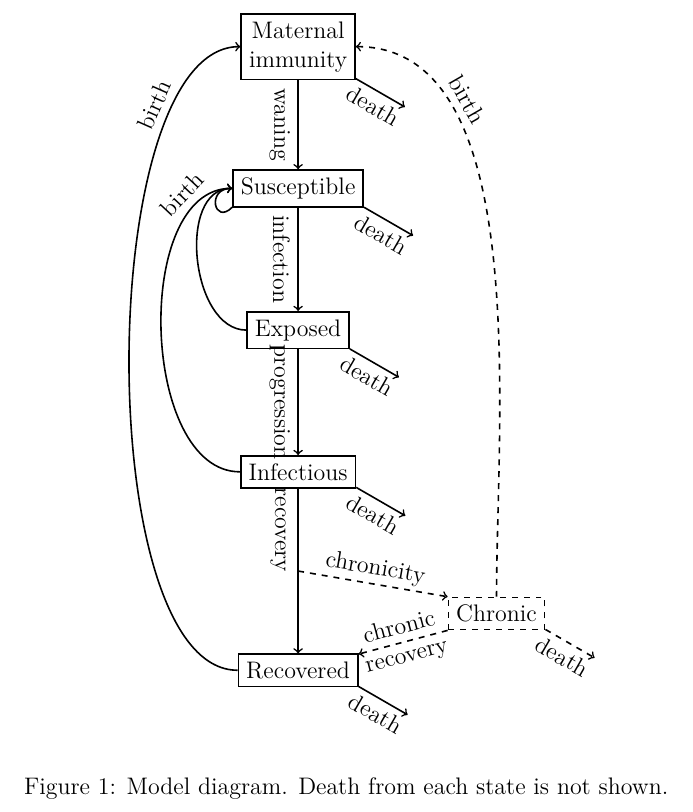
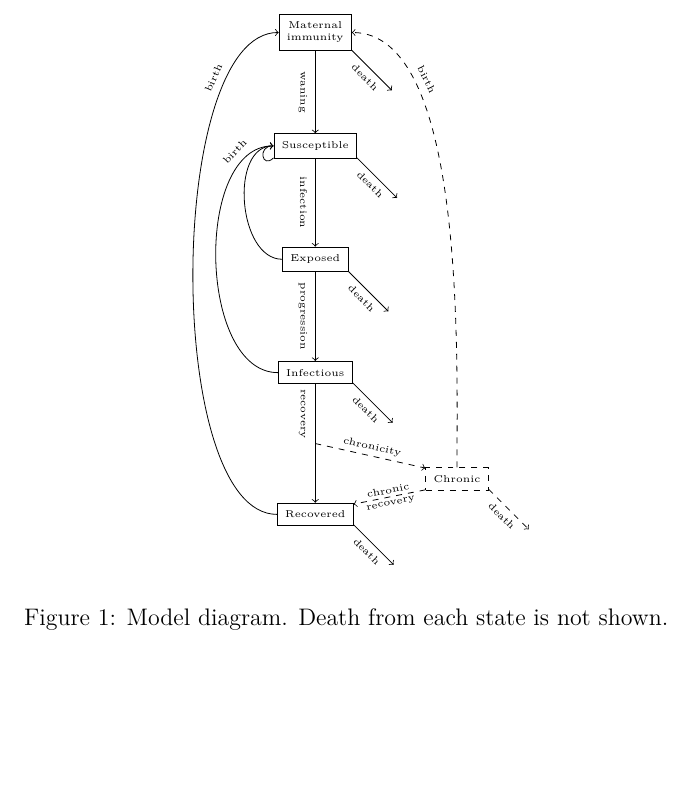
Before and after one commit to janmedlock/FMDV_immune_dynamics, a LaTeX document (notes/notes.tex, which reads notes/diagram.tex): part of page 3 of 14, cut so that both start at the same text, the shorter picture padded with empty space. Compiled offline with pdfLaTeX; a missing bibliography style is replaced by a similar one.

Commit message:
Use 5pt font for diagram.

```diff
--- a/notes/diagram.tex
+++ b/notes/diagram.tex
@@ -1,14 +1,14 @@
-\begin{tikzpicture}[thick, compartment/.style = {rectangle, draw}]
+\begin{tikzpicture}[compartment/.style = {rectangle, draw}, font=\fontsize{5pt}{6}\selectfont]
   % Compartments.
-  \node at (0, 11) [compartment, align=center, name=MaternalImmunity] {Maternal\\immunity};
-  \node at (0, 8.5) [compartment, name=Susceptible] {Susceptible};
-  \node at (0, 6) [compartment, name=Exposed] {Exposed};
-  \node at (0, 3.5) [compartment, name=Infectious] {Infectious};
+  \node at (0, 8.5) [compartment, align=center, name=MaternalImmunity] {Maternal\\immunity};
+  \node at (0, 6.5) [compartment, name=Susceptible] {Susceptible};
+  \node at (0, 4.5) [compartment, name=Exposed] {Exposed};
+  \node at (0, 2.5) [compartment, name=Infectious] {Infectious};
   \node at (0, 0) [compartment, name=Recovered] {Recovered};
-  \node at (3.5, 1) [compartment, dashed, name=Chronic] {Chronic};
+  \node at (2.5, 0.625) [compartment, dashed, name=Chronic] {Chronic};
 
   % Location for branch from Infectious to Chronic and Recovered.
-  \coordinate (recovery) at (0, 1.75);
+  \coordinate (recovery) at (0, 1.25);
 
   % Infection-related processes.
   \draw [->] (MaternalImmunity)
@@ -50,28 +50,28 @@
              to [out=180, in=180, looseness=0.6] node [sloped, above, pos=0.8] {birth}
              (MaternalImmunity.180);
   \draw [->, dashed] (Chronic.90)
-             to [out=90, in=0, looseness=0.8] node [sloped, above, pos=0.75] {birth}
+             to [out=90, in=0, looseness=0.65] node [sloped, above, pos=0.75] {birth}
              (MaternalImmunity.0);
 
   % Deaths
-  \draw [->] (MaternalImmunity.331)
+  \draw [->] (MaternalImmunity.334)
              to node [sloped, below, yshift=1pt] {death}
-             +(330: 1);
+             +(315: 1);
   \draw [->] (Susceptible.344)
              to node [sloped, below, yshift=1pt] {death}
-             +(330: 1);
+             +(315: 1);
   \draw [->] (Exposed.340)
              to node [sloped, below, yshift=1pt] {death}
-             +(330: 1);
+             +(315: 1);
   \draw [->] (Infectious.345)
              to node [sloped, below, yshift=1pt] {death}
-             +(330: 1);
+             +(315: 1);
   \draw [->] (Recovered.345)
              to node [sloped, below, yshift=1pt] {death}
-             +(330: 1);
+             +(315: 1);
   \draw [->, dashed] (Chronic.342)
              to node [sloped, below, yshift=1pt] {death}
-             +(330: 1);
+             +(315: 1);
 \end{tikzpicture}
 
 %%% Local Variables:
```
Also changed, not shown: notes/diagram.tex (2 more changed lines).
